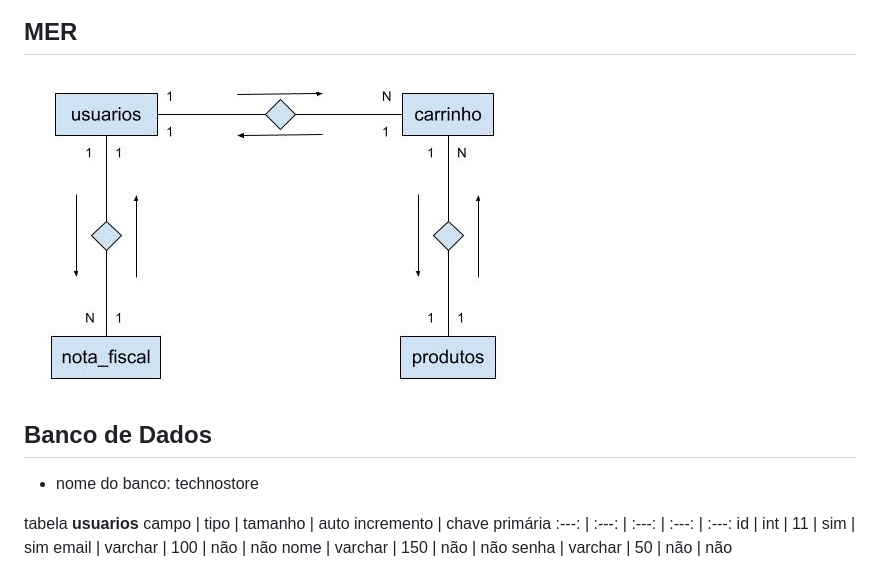
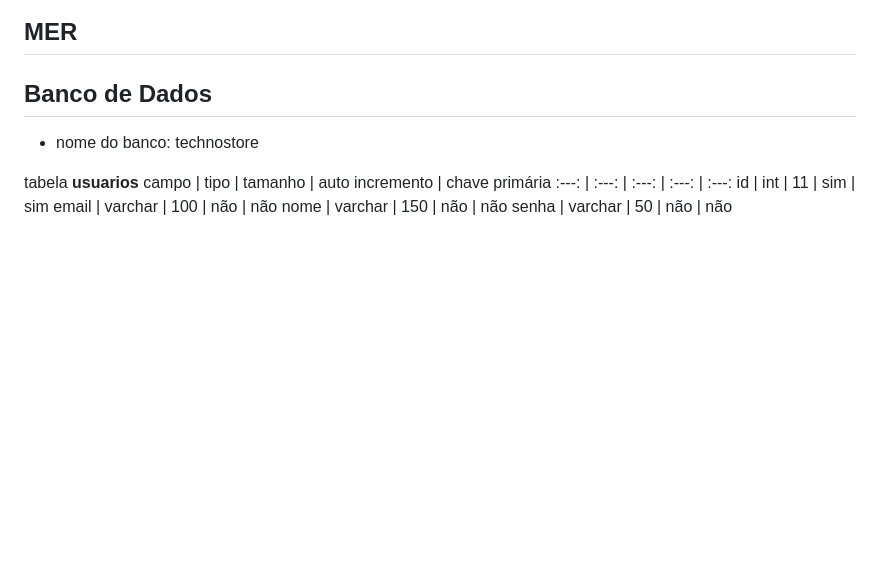
Before and after one commit to Saul-Medeiros/Technostore, a Markdown page: README.md, the part around the change. Rendered like a GitHub page; blank space fills up the shorter version.

```diff
--- a/README.md
+++ b/README.md
@@ -33,7 +33,6 @@ Obs: os requisitos a seguir só podem ser feitos pelo administrador da página (
 
 ## MER
 
-![mer/der](./images/mer.jpg)
 
 ## Banco de Dados
 
```
